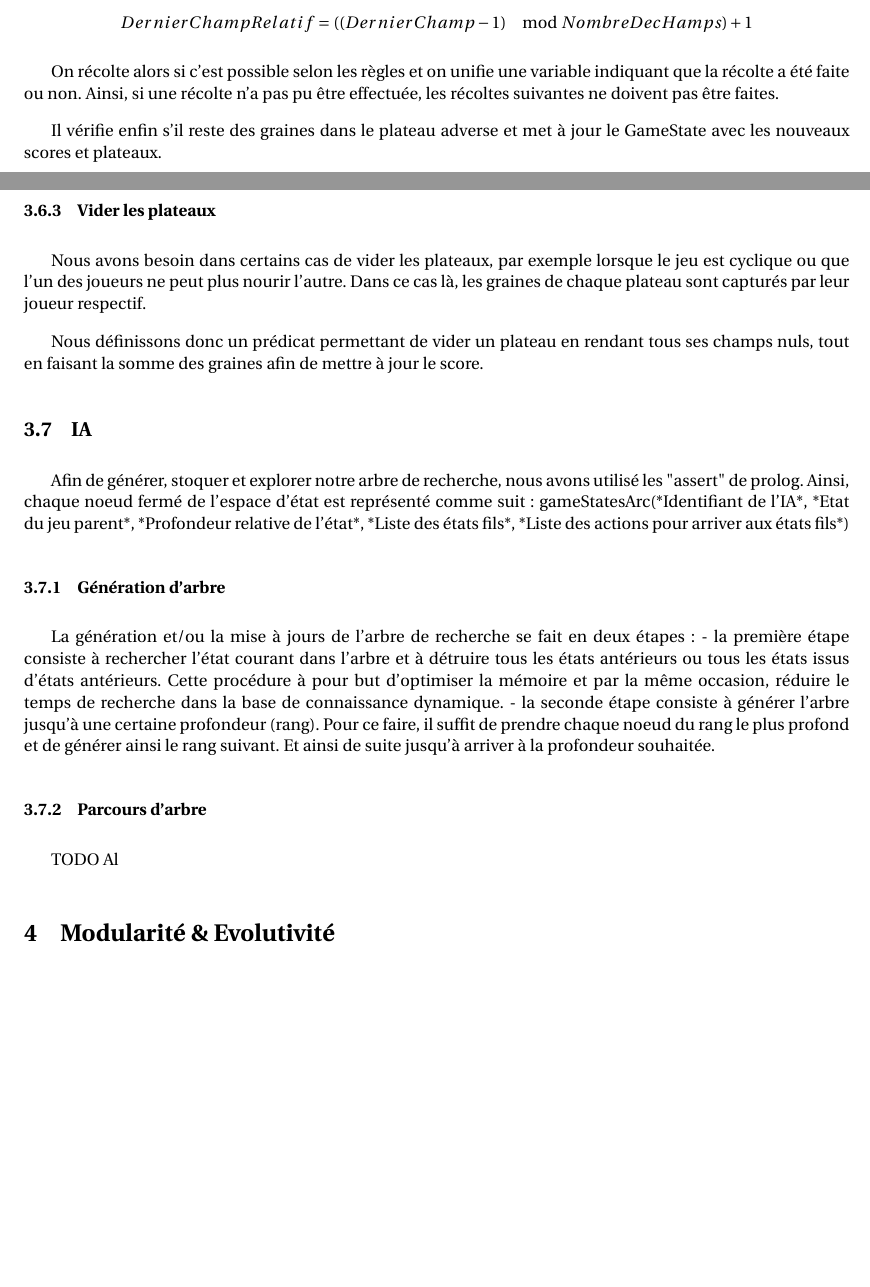
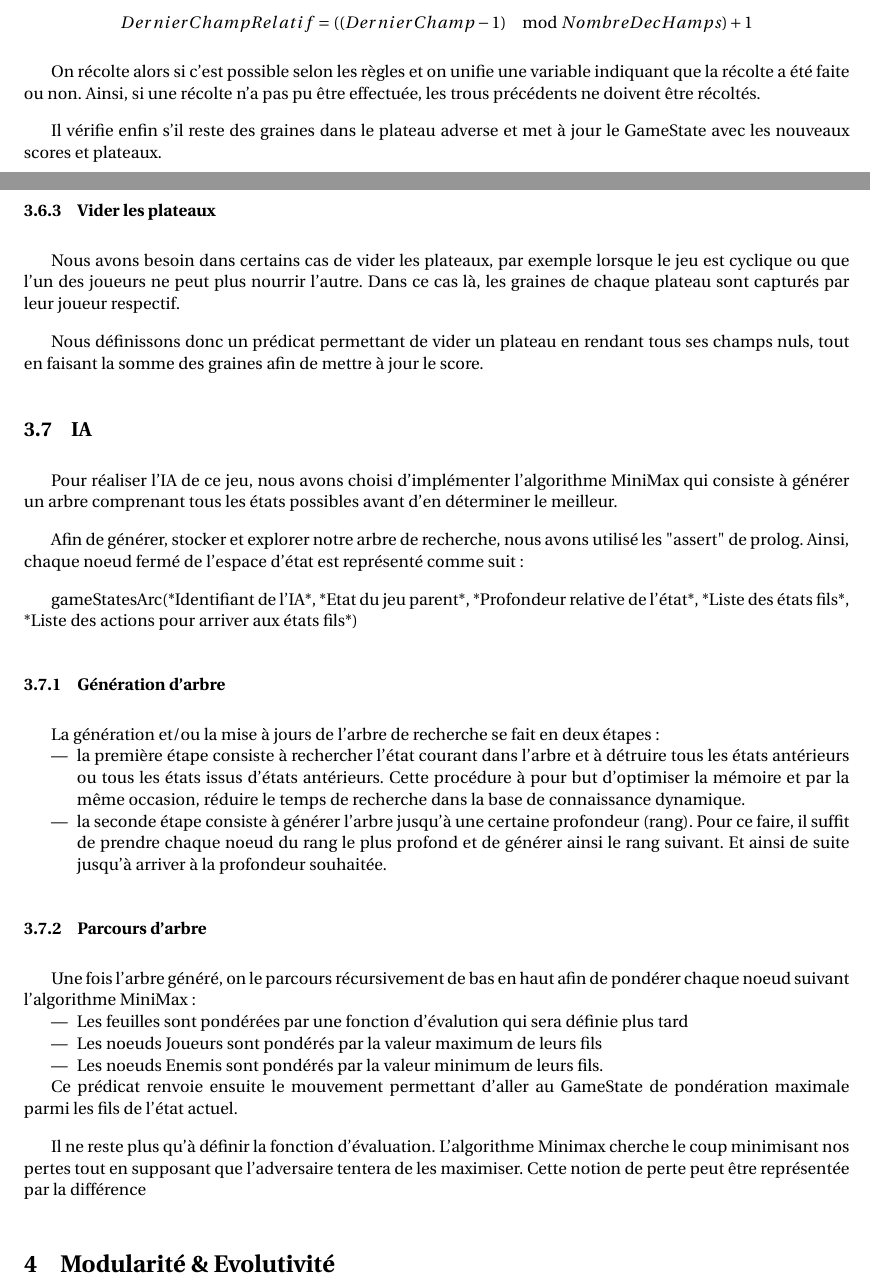
Before and after one commit to frozarmony/Awaladin-florIAn, a LaTeX paper (rapport.tex): two parts of pages 3 and 4 of 4 before the commit and two parts of pages 3 and 4 of 5 after it, joined at a grey line, cut so that both start at the same text, the shorter picture padded with empty space. Compiled offline with pdfLaTeX; a LaTeX package or settings file that is missing is left out.

Commit message:
MAJ Rapport

```diff
--- a/rapport.tex
+++ b/rapport.tex
@@ -195,7 +195,7 @@ La récolte d'un plateau consiste à le dérouler récursivement jusqu'à arrive
 
 $$DernierChampRelatif = ((DernierChamp-1) \mod NombreDecHamps) + 1$$
 
-On récolte alors si c'est possible selon les règles et on unifie une variable indiquant que la récolte a été faite ou non. Ainsi, si une récolte n'a pas pu être effectuée, les récoltes suivantes ne doivent pas être faites.
+On récolte alors si c'est possible selon les règles et on unifie une variable indiquant que la récolte a été faite ou non. Ainsi, si une récolte n'a pas pu être effectuée, les trous précédents ne doivent être récoltés.
 
 
 Il vérifie enfin s'il reste des graines dans le plateau adverse et met à jour le GameState avec les nouveaux scores et plateaux.
@@ -203,25 +203,39 @@ Il vérifie enfin s'il reste des graines dans le plateau adverse et met à jour
 
 \subsubsection{Vider les plateaux}
 
-
-Nous avons besoin dans certains cas de vider les plateaux, par exemple lorsque le jeu est cyclique ou que l'un des joueurs ne peut plus nourir l'autre. Dans ce cas là, les graines de chaque plateau sont capturés par leur joueur respectif.
+Nous avons besoin dans certains cas de vider les plateaux, par exemple lorsque le jeu est cyclique ou que l'un des joueurs ne peut plus nourrir l'autre. Dans ce cas là, les graines de chaque plateau sont capturés par leur joueur respectif.
 
 Nous définissons donc un prédicat permettant de vider un plateau en rendant tous ses champs nuls, tout en faisant la somme des graines afin de mettre à jour le score.
 
 \subsection{IA}
 
-Afin de générer, stoquer et explorer notre arbre de recherche, nous avons utilisé les "assert" de prolog. Ainsi, chaque noeud fermé de l'espace d'état est représenté comme suit :
+Pour réaliser l'IA de ce jeu, nous avons choisi d'implémenter l'algorithme MiniMax qui consiste à générer un arbre comprenant tous les états possibles avant d'en déterminer le meilleur.
+
+Afin de générer, stocker et explorer notre arbre de recherche, nous avons utilisé les "assert" de prolog. Ainsi, chaque noeud fermé de l'espace d'état est représenté comme suit :
+
 	gameStatesArc(*Identifiant de l'IA*, *Etat du jeu parent*, *Profondeur relative de l'état*, *Liste des états fils*, *Liste des actions pour arriver aux états fils*)
 
 \subsubsection{Génération d'arbre}
 
 La génération et/ou la mise à jours de l'arbre de recherche se fait en deux étapes:
-	- la première étape consiste à rechercher l'état courant dans l'arbre et à détruire tous les états antérieurs ou tous les états issus d'états antérieurs. Cette procédure à pour but d'optimiser la mémoire et par la même occasion, réduire le temps de recherche dans la base de connaissance dynamique.
-	- la seconde étape consiste à générer l'arbre jusqu'à une certaine profondeur (rang). Pour ce faire, il suffit de prendre chaque noeud du rang le plus profond et de générer ainsi le rang suivant. Et ainsi de suite jusqu'à arriver à la profondeur souhaitée.
+\begin{itemize}
+\item la première étape consiste à rechercher l'état courant dans l'arbre et à détruire tous les états antérieurs ou tous les états issus d'états antérieurs. Cette procédure à pour but d'optimiser la mémoire et par la même occasion, réduire le temps de recherche dans la base de connaissance dynamique.
+\item la seconde étape consiste à générer l'arbre jusqu'à une certaine profondeur (rang). Pour ce faire, il suffit de prendre chaque noeud du rang le plus profond et de générer ainsi le rang suivant. Et ainsi de suite jusqu'à arriver à la profondeur souhaitée.
+\end{itemize}
 
 \subsubsection{Parcours d'arbre}
 
-TODO Al
+Une fois l'arbre généré, on le parcours récursivement de bas en haut afin de pondérer chaque noeud suivant l'algorithme MiniMax :
+\begin{itemize}
+\item Les feuilles sont pondérées par une fonction d'évalution qui sera définie plus tard
+\item Les noeuds Joueurs sont pondérés par la valeur maximum de leurs fils
+\item Les noeuds Enemis sont pondérés par la valeur minimum de leurs fils.
+\end{itemize}
+
+Ce prédicat renvoie ensuite le mouvement permettant d'aller au GameState de pondération maximale parmi les fils de l'état actuel.
+
+Il ne reste plus qu'à définir la fonction d'évaluation. L'algorithme Minimax cherche le coup minimisant nos pertes tout en supposant que l'adversaire tentera de les maximiser. Cette notion de perte peut être représentée par la différence
+
 
 \section{Modularité \& Evolutivité}
 
```
